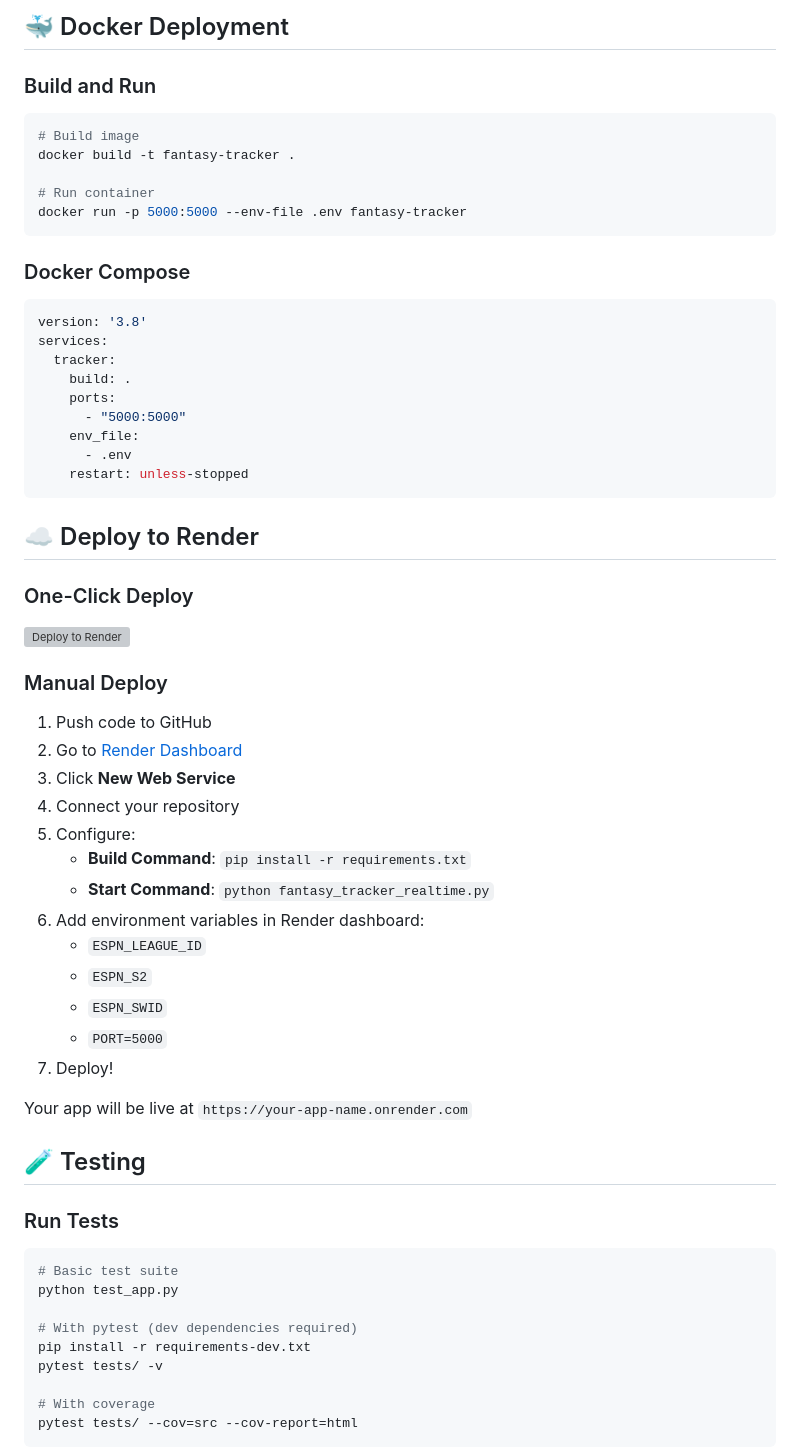
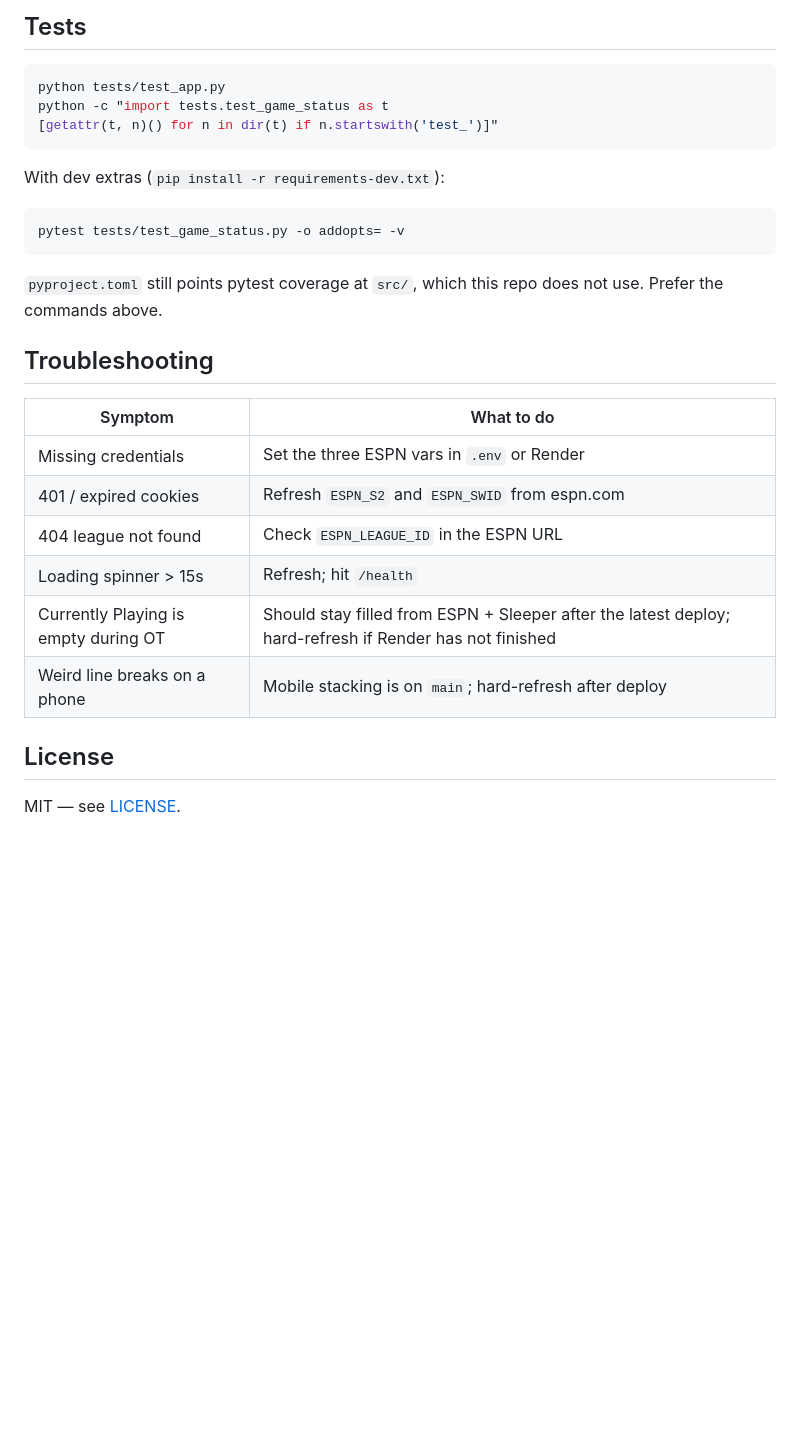
Before and after one commit to ewint814/ESPN_fantasy_football_live_standings, a Markdown page: README.md, the part around one of its changes. Drawn GitHub-style; blank space fills up the shorter version; grey boxes are pictures that could not be loaded.

````diff
--- a/README.md
+++ b/README.md
@@ -155,67 +110,32 @@ The tracker intelligently adjusts update frequency based on game activity:
 
-## 🐳 Docker Deployment
-
-### Build and Run
+## Tests
 
 ```bash
-# Build image
-docker build -t fantasy-tracker .
-
-# Run container
-docker run -p 5000:5000 --env-file .env fantasy-tracker
+python tests/test_app.py
+python -c "import tests.test_game_status as t
+[getattr(t, n)() for n in dir(t) if n.startswith('test_')]"
 ```
 
-### Docker Compose
+With dev extras (`pip install -r requirements-dev.txt`):
 
-```yaml
-version: '3.8'
-services:
-  tracker:
-    build: .
-    ports:
-      - "5000:5000"
-    env_file:
-      - .env
-    restart: unless-stopped
+```bash
+pytest tests/test_game_status.py -o addopts= -v
 ```
 
-## ☁️ Deploy to Render
+`pyproject.toml` still points pytest coverage at `src/`, which this repo does not use. Prefer the commands above.
 
-### One-Click Deploy
+## Troubleshooting
 
-[![Deploy to Render](https://render.com/images/deploy-to-render-button.svg)](https://render.com)
+| Symptom | What to do |
+|---------|------------|
+| Missing credentials | Set the three ESPN vars in `.env` or Render |
+| 401 / expired cookies | Refresh `ESPN_S2` and `ESPN_SWID` from espn.com |
+| 404 league not found | Check `ESPN_LEAGUE_ID` in the ESPN URL |
+| Loading spinner > 15s | Refresh; hit `/health` |
+| Currently Playing is empty during OT | Should stay filled from ESPN + Sleeper after the latest deploy; hard-refresh if Render has not finished |
+| Weird line breaks on a phone | Mobile stacking is on `main`; hard-refresh after deploy |
 
-### Manual Deploy
+## License
 
-1. Push code to GitHub
-2. Go to [Render Dashboard](https://dashboard.render.com)
-3. Click **New Web Service**
-4. Connect your repository
-5. Configure:
-   - **Build Command**: `pip install -r requirements.txt`
-   - **Start Command**: `python fantasy_tracker_realtime.py`
-6. Add environment variables in Render dashboard:
-   - `ESPN_LEAGUE_ID`
-   - `ESPN_S2`
-   - `ESPN_SWID`
-   - `PORT=5000`
-7. Deploy!
+MIT — see [LICENSE](LICENSE).
 
-Your app will be live at `https://your-app-name.onrender.com`
-
-## 🧪 Testing
-
-### Run Tests
-
-```bash
-# Basic test suite
-python test_app.py
-
-# With pytest (dev dependencies required)
-pip install -r requirements-dev.txt
-pytest tests/ -v
-
-# With coverage
-pytest tests/ --cov=src --cov-report=html
-```
-
````
Also changed, not shown: other parts of README.md (+68 -244 lines).
